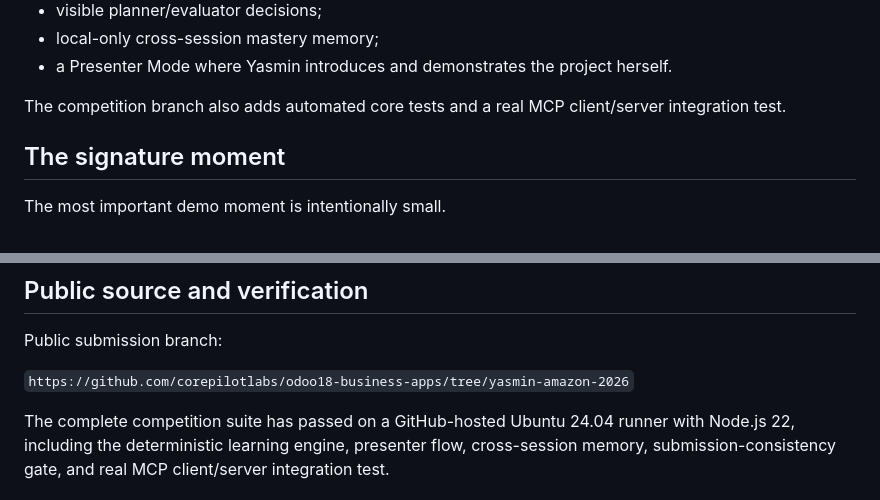
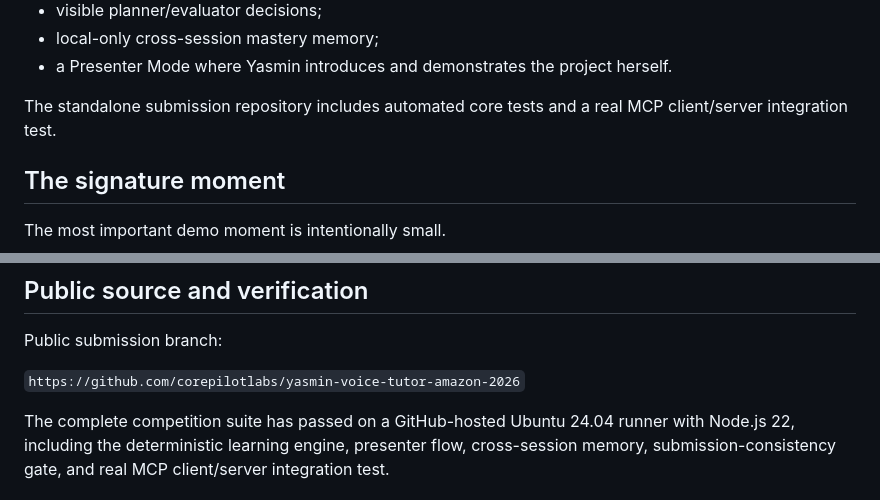
Before and after one commit to corepilotlabs/yasmin-voice-tutor-amazon-2026, a Markdown page: DEVPOST_FINAL_COPY.md, 2 parts joined by grey strips. Drawn GitHub-style.

Commit message:
docs: point Devpost copy at standalone repository

```diff
--- a/DEVPOST_FINAL_COPY.md
+++ b/DEVPOST_FINAL_COPY.md
@@ -53,7 +53,7 @@ A browser-based judge experience adds:
 - local-only cross-session mastery memory;
 - a Presenter Mode where Yasmin introduces and demonstrates the project herself.
 
-The competition branch also adds automated core tests and a real MCP client/server integration test.
+The standalone submission repository includes automated core tests and a real MCP client/server integration test.
 
 ## The signature moment
 
@@ -140,7 +140,7 @@ The included lessons are deliberately small and deterministic so reviewers can r
 
 Public submission branch:
 
-`https://github.com/corepilotlabs/odoo18-business-apps/tree/yasmin-amazon-2026`
+`https://github.com/corepilotlabs/yasmin-voice-tutor-amazon-2026`
 
 The complete competition suite has passed on a GitHub-hosted Ubuntu 24.04 runner with Node.js 22, including the deterministic learning engine, presenter flow, cross-session memory, submission-consistency gate, and real MCP client/server integration test.
 
```
